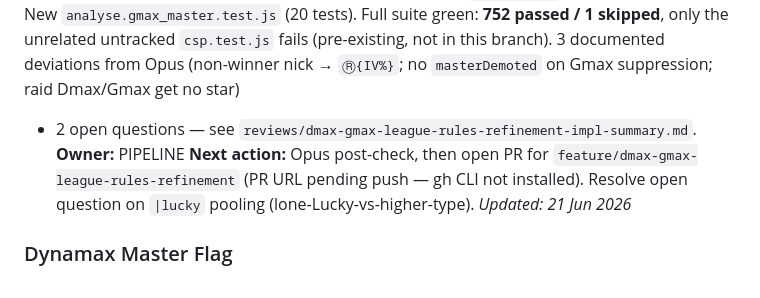
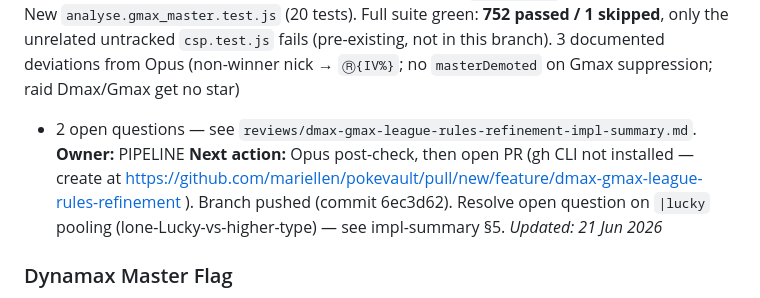
Before and after one commit to mariellen/pokevault, a Markdown page: HANDOFF.md, the part around the change. Drawn GitHub-style.

```diff
--- a/HANDOFF.md
+++ b/HANDOFF.md
@@ -60,9 +60,10 @@ and Lucky-non-winner handling (`NameⓇ{IV%}`, no star, never traded). New `anal
 (non-winner nick → `Ⓡ{IV%}`; no `masterDemoted` on Gmax suppression; raid Dmax/Gmax get no star)
 + 2 open questions — see `reviews/dmax-gmax-league-rules-refinement-impl-summary.md`.
 **Owner:** PIPELINE
-**Next action:** Opus post-check, then open PR for `feature/dmax-gmax-league-rules-refinement`
-(PR URL pending push — gh CLI not installed). Resolve open question on `|lucky` pooling
-(lone-Lucky-vs-higher-type).
+**Next action:** Opus post-check, then open PR (gh CLI not installed — create at
+https://github.com/mariellen/pokevault/pull/new/feature/dmax-gmax-league-rules-refinement ).
+Branch pushed (commit 6ec3d62). Resolve open question on `|lucky` pooling
+(lone-Lucky-vs-higher-type) — see impl-summary §5.
 _Updated: 21 Jun 2026_
 
 ### Dynamax Master Flag
```
Also changed, not shown: reviews/dmax-gmax-league-rules-refinement-impl-summary.md (+3 -0 lines).
